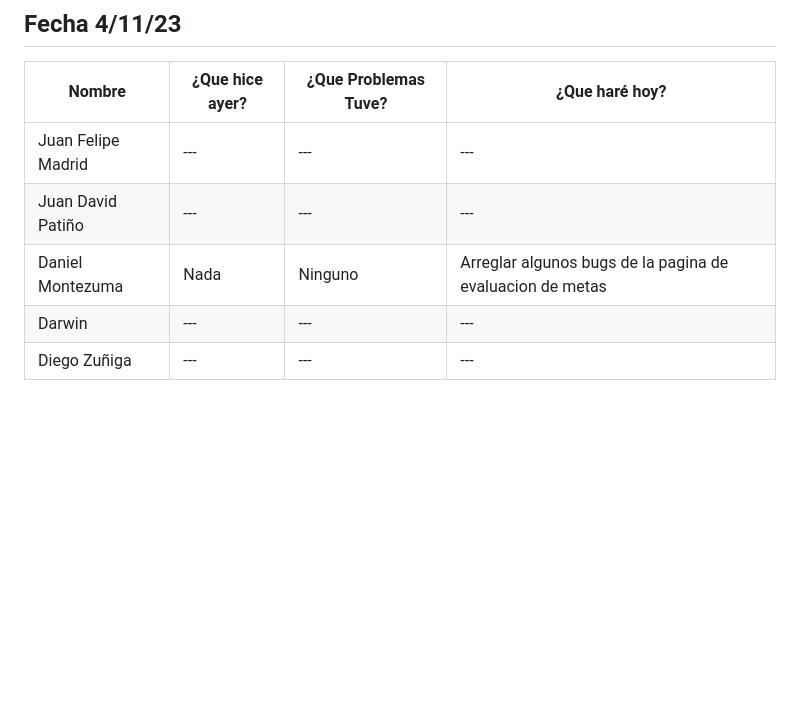
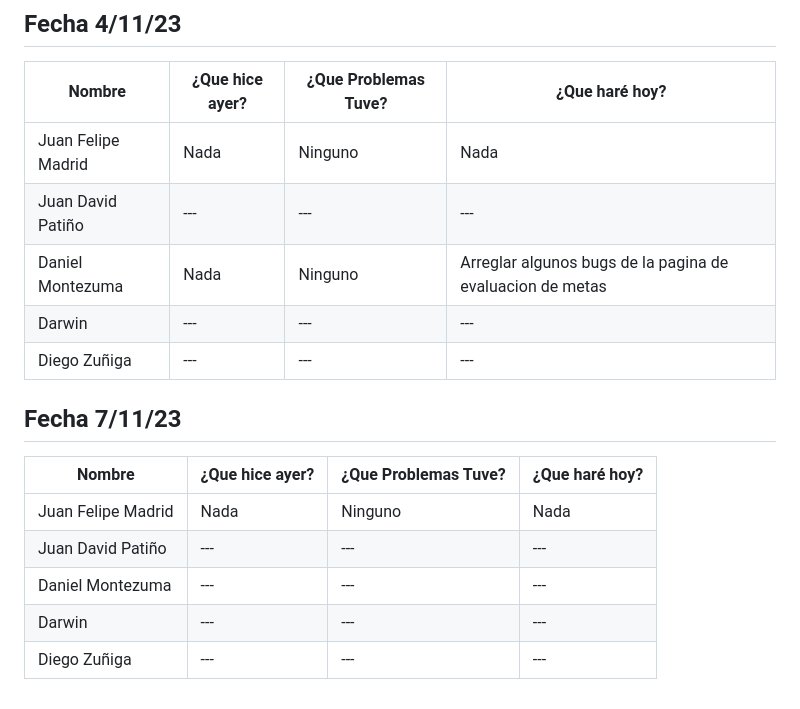
Before and after one commit to Juandap19/Final-Project, a Markdown page: Daily.md, the part around the change. Drawn GitHub-style; blank space fills up the shorter version.

Commit message:
docs: Daily

```diff
--- a/Daily.md
+++ b/Daily.md
@@ -289,8 +289,18 @@
 
 |Nombre|¿Que hice ayer?|¿Que Problemas Tuve?|¿Que haré hoy?|
 |---|---|---|---|
-| Juan Felipe Madrid |--- | ---  | ---|
+| Juan Felipe Madrid |Nada| Ninguno|Nada|
 | Juan David Patiño | --- | --- | ---  |
 | Daniel Montezuma | Nada | Ninguno | Arreglar algunos bugs de la pagina de evaluacion de metas |
 | Darwin | --- | --- | --- |
 | Diego Zuñiga | --- | --- | --- |
+
+## Fecha 7/11/23
+
+|Nombre|¿Que hice ayer?|¿Que Problemas Tuve?|¿Que haré hoy?|
+|---|---|---|---|
+| Juan Felipe Madrid |Nada| Ninguno|Nada|
+| Juan David Patiño | --- | --- | ---  |
+| Daniel Montezuma | --- | --- | --- |
+| Darwin | --- | --- | --- |
+| Diego Zuñiga | --- | --- | --- |
```
